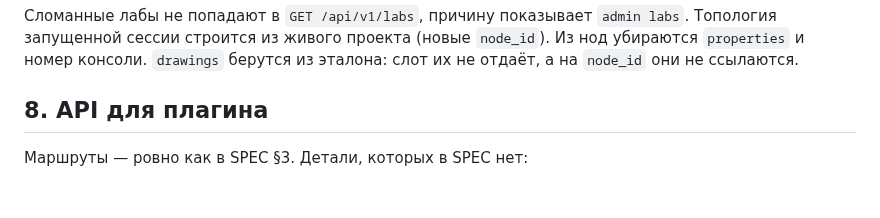
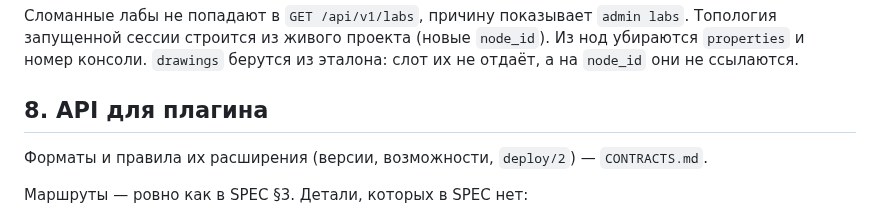
Before and after one commit to thua48xsen3iemicy-boop/gns-moodle-plugin, a Markdown page: manager/docs/DESIGN.md, the part around the change. Rendered like a GitHub page; blank space fills up the shorter version.

```diff
--- a/manager/docs/DESIGN.md
+++ b/manager/docs/DESIGN.md
@@ -292,6 +292,8 @@ Proxmox, тот же Idempotency-Key у слота, статус лабы пер
 
 ## 8. API для плагина
 
+Форматы и правила их расширения (версии, возможности, `deploy/2`) — `CONTRACTS.md`.
+
 Маршруты — ровно как в SPEC §3. Детали, которых в SPEC нет:
 - авторизация: `Bearer` через `compare_digest` с секретом сайта из `X-Moodle-Site`
   (`wwwroot`, завершающий `/` отбрасывается);
```
Also changed, not shown: manager/README.md (+2 -0 lines), manager/docs/CONTRACTS.md (added, +378 -0 lines).
